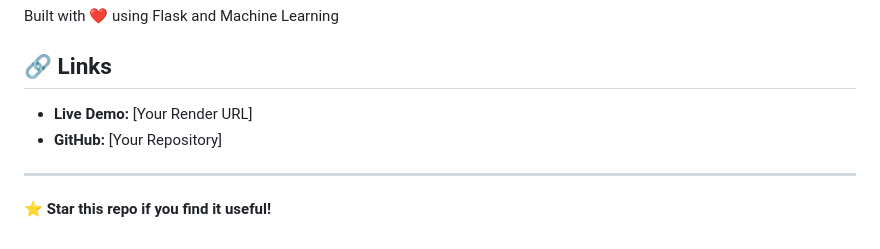
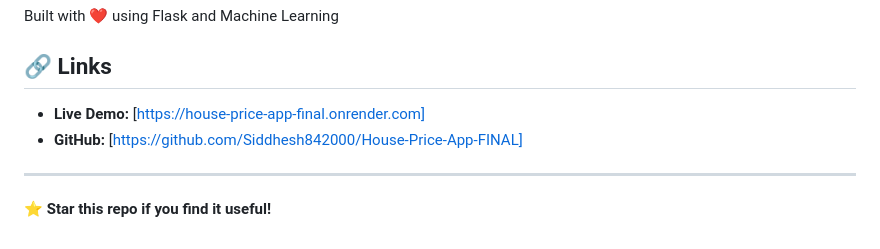
Before and after one commit to Siddhesh842000/House-Price-App-FINAL, a Markdown page: README.md, the part around the change. Rendered like a GitHub page.

```diff
--- a/README.md
+++ b/README.md
@@ -203,8 +203,8 @@ Built with ❤️ using Flask and Machine Learning
 
 ## 🔗 Links
 
-- **Live Demo:** [Your Render URL]
-- **GitHub:** [Your Repository]
+- **Live Demo:** [https://house-price-app-final.onrender.com]
+- **GitHub:** [https://github.com/Siddhesh842000/House-Price-App-FINAL]
 
 ---
 
```
